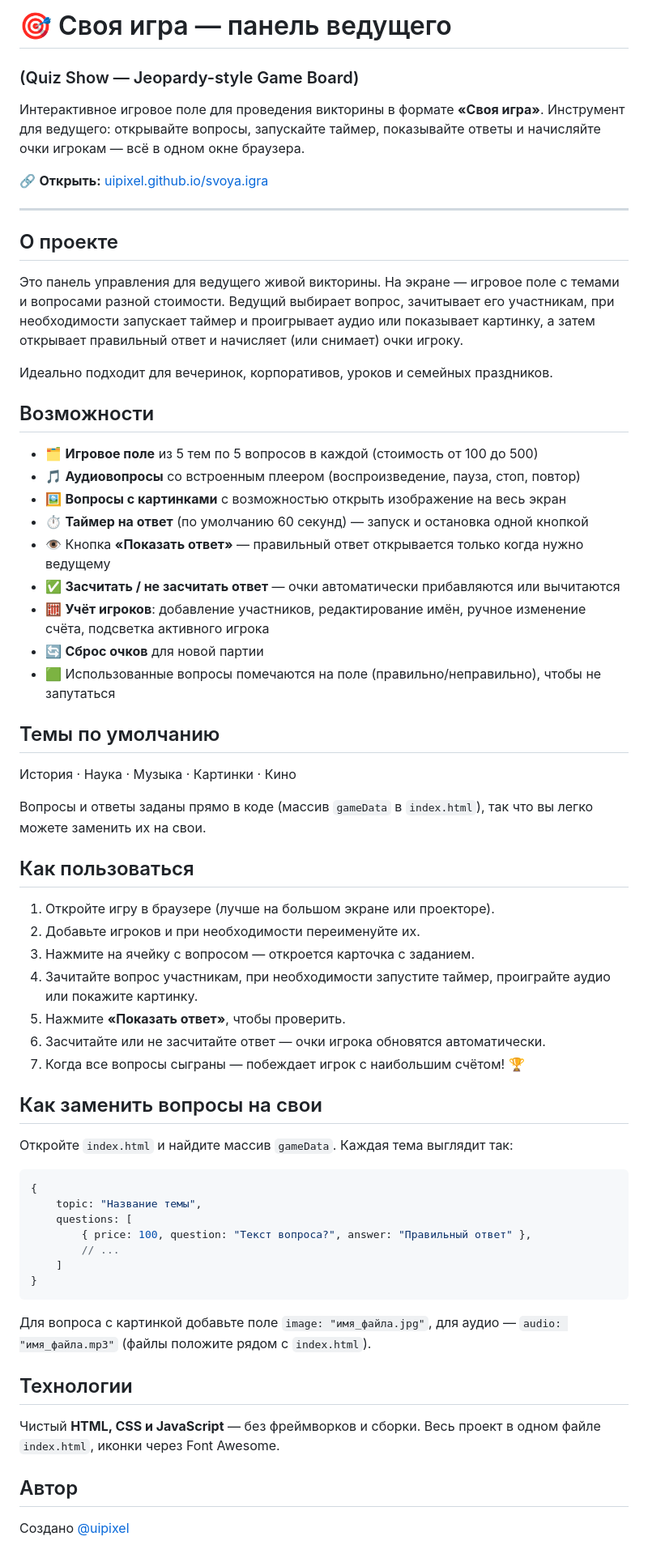
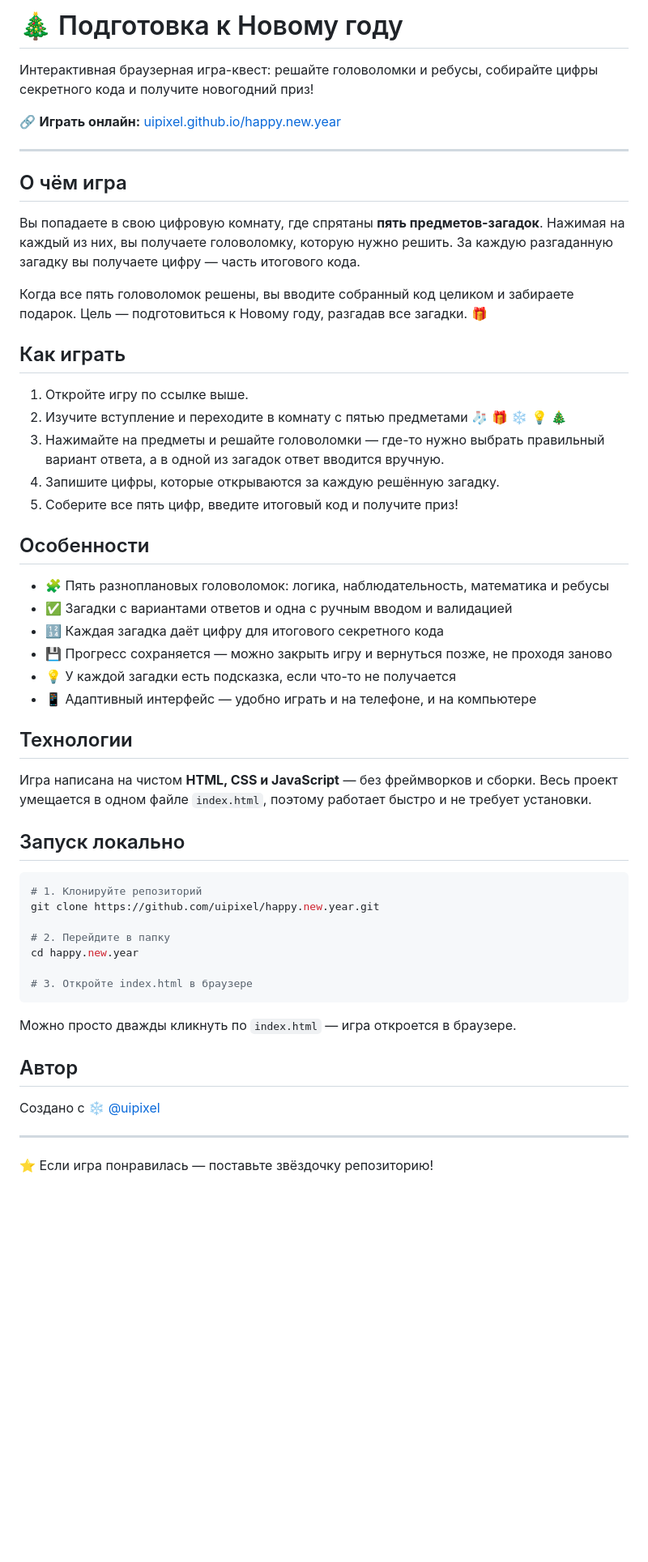
Before and after one commit to uipixel/svoya.igra, a Markdown page: README.md, the part around the change. Shown at 81% size. Drawn GitHub-style; blank space fills up the shorter version.

````diff
--- a/README.md
+++ b/README.md
@@ -1,66 +1,56 @@
-# 🎯 Своя игра — панель ведущего
-### (Quiz Show — Jeopardy-style Game Board)
+# 🎄 Подготовка к Новому году
 
-Интерактивное игровое поле для проведения викторины в формате **«Своя игра»**. Инструмент для ведущего: открывайте вопросы, запускайте таймер, показывайте ответы и начисляйте очки игрокам — всё в одном окне браузера.
+Интерактивная браузерная игра-квест: решайте головоломки и ребусы, собирайте цифры секретного кода и получите новогодний приз!
 
-🔗 **Открыть:** [uipixel.github.io/svoya.igra](https://uipixel.github.io/svoya.igra/)
+🔗 **Играть онлайн:** [uipixel.github.io/happy.new.year](https://uipixel.github.io/happy.new.year/)
 
 ---
 
-## О проекте
+## О чём игра
 
-Это панель управления для ведущего живой викторины. На экране — игровое поле с темами и вопросами разной стоимости. Ведущий выбирает вопрос, зачитывает его участникам, при необходимости запускает таймер и проигрывает аудио или показывает картинку, а затем открывает правильный ответ и начисляет (или снимает) очки игроку.
+Вы попадаете в свою цифровую комнату, где спрятаны **пять предметов-загадок**. Нажимая на каждый из них, вы получаете головоломку, которую нужно решить. За каждую разгаданную загадку вы получаете цифру — часть итогового кода.
 
-Идеально подходит для вечеринок, корпоративов, уроков и семейных праздников.
+Когда все пять головоломок решены, вы вводите собранный код целиком и забираете подарок. Цель — подготовиться к Новому году, разгадав все загадки. 🎁
 
-## Возможности
+## Как играть
 
-- 🗂️ **Игровое поле** из 5 тем по 5 вопросов в каждой (стоимость от 100 до 500)
-- 🎵 **Аудиовопросы** со встроенным плеером (воспроизведение, пауза, стоп, повтор)
-- 🖼️ **Вопросы с картинками** с возможностью открыть изображение на весь экран
-- ⏱️ **Таймер на ответ** (по умолчанию 60 секунд) — запуск и остановка одной кнопкой
-- 👁️ Кнопка **«Показать ответ»** — правильный ответ открывается только когда нужно ведущему
-- ✅ **Засчитать / не засчитать ответ** — очки автоматически прибавляются или вычитаются
-- 🧮 **Учёт игроков**: добавление участников, редактирование имён, ручное изменение счёта, подсветка активного игрока
-- 🔄 **Сброс очков** для новой партии
-- 🟩 Использованные вопросы помечаются на поле (правильно/неправильно), чтобы не запутаться
+1. Откройте игру по ссылке выше.
+2. Изучите вступление и переходите в комнату с пятью предметами 🧦 🎁 ❄️ 💡 🎄
+3. Нажимайте на предметы и решайте головоломки — где-то нужно выбрать правильный вариант ответа, а в одной из загадок ответ вводится вручную.
+4. Запишите цифры, которые открываются за каждую решённую загадку.
+5. Соберите все пять цифр, введите итоговый код и получите приз!
 
-## Темы по умолчанию
+## Особенности
 
-История · Наука · Музыка · Картинки · Кино
-
-Вопросы и ответы заданы прямо в коде (массив `gameData` в `index.html`), так что вы легко можете заменить их на свои.
-
-## Как пользоваться
-
-1. Откройте игру в браузере (лучше на большом экране или проекторе).
-2. Добавьте игроков и при необходимости переименуйте их.
-3. Нажмите на ячейку с вопросом — откроется карточка с заданием.
-4. Зачитайте вопрос участникам, при необходимости запустите таймер, проиграйте аудио или покажите картинку.
-5. Нажмите **«Показать ответ»**, чтобы проверить.
-6. Засчитайте или не засчитайте ответ — очки игрока обновятся автоматически.
-7. Когда все вопросы сыграны — побеждает игрок с наибольшим счётом! 🏆
-
-## Как заменить вопросы на свои
-
-Откройте `index.html` и найдите массив `gameData`. Каждая тема выглядит так:
-
-```javascript
-{
-    topic: "Название темы",
-    questions: [
-        { price: 100, question: "Текст вопроса?", answer: "Правильный ответ" },
-        // ...
-    ]
-}
-```
-
-Для вопроса с картинкой добавьте поле `image: "имя_файла.jpg"`, для аудио — `audio: "имя_файла.mp3"` (файлы положите рядом с `index.html`).
+- 🧩 Пять разноплановых головоломок: логика, наблюдательность, математика и ребусы
+- ✅ Загадки с вариантами ответов и одна с ручным вводом и валидацией
+- 🔢 Каждая загадка даёт цифру для итогового секретного кода
+- 💾 Прогресс сохраняется — можно закрыть игру и вернуться позже, не проходя заново
+- 💡 У каждой загадки есть подсказка, если что-то не получается
+- 📱 Адаптивный интерфейс — удобно играть и на телефоне, и на компьютере
 
 ## Технологии
 
-Чистый **HTML, CSS и JavaScript** — без фреймворков и сборки. Весь проект в одном файле `index.html`, иконки через Font Awesome.
+Игра написана на чистом **HTML, CSS и JavaScript** — без фреймворков и сборки. Весь проект умещается в одном файле `index.html`, поэтому работает быстро и не требует установки.
+
+## Запуск локально
+
+```bash
+# 1. Клонируйте репозиторий
+git clone https://github.com/uipixel/happy.new.year.git
+
+# 2. Перейдите в папку
+cd happy.new.year
+
+# 3. Откройте index.html в браузере
+```
+
+Можно просто дважды кликнуть по `index.html` — игра откроется в браузере.
 
 ## Автор
 
-Создано [@uipixel](https://github.com/uipixel)
+Создано с ❄️ [@uipixel](https://github.com/uipixel)
+
+---
+
+⭐ Если игра понравилась — поставьте звёздочку репозиторию!
````
